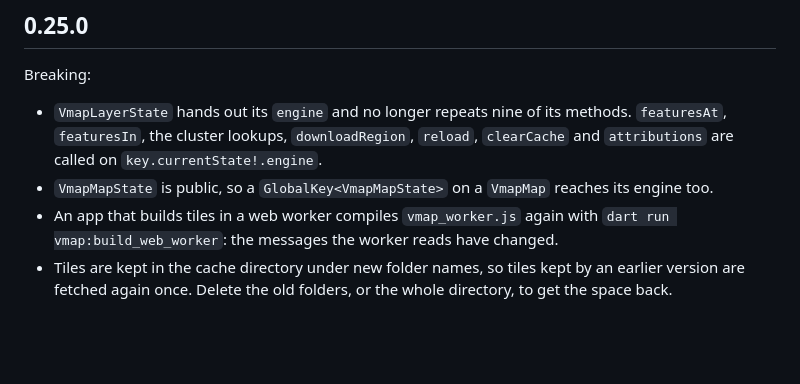
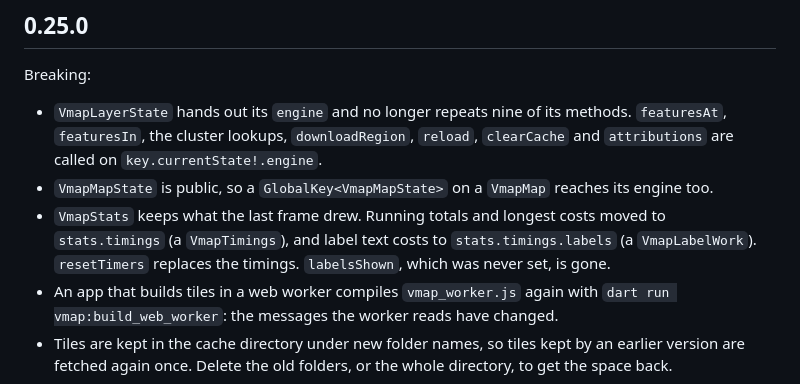
Before and after one commit to ArinFaraj/vmap, a Markdown page: CHANGELOG.md, the part around the change. GitHub-like rendering; blank space fills up the shorter version.

Commit message:
docs: the stats split in the 0.25.0 changelog

```diff
--- a/CHANGELOG.md
+++ b/CHANGELOG.md
@@ -8,6 +8,10 @@ Breaking:
   `key.currentState!.engine`.
 - `VmapMapState` is public, so a `GlobalKey<VmapMapState>` on a `VmapMap`
   reaches its engine too.
+- `VmapStats` keeps what the last frame drew. Running totals and longest
+  costs moved to `stats.timings` (a `VmapTimings`), and label text costs to
+  `stats.timings.labels` (a `VmapLabelWork`). `resetTimers` replaces the
+  timings. `labelsShown`, which was never set, is gone.
 - An app that builds tiles in a web worker compiles `vmap_worker.js` again
   with `dart run vmap:build_web_worker`: the messages the worker reads have
   changed.
```
